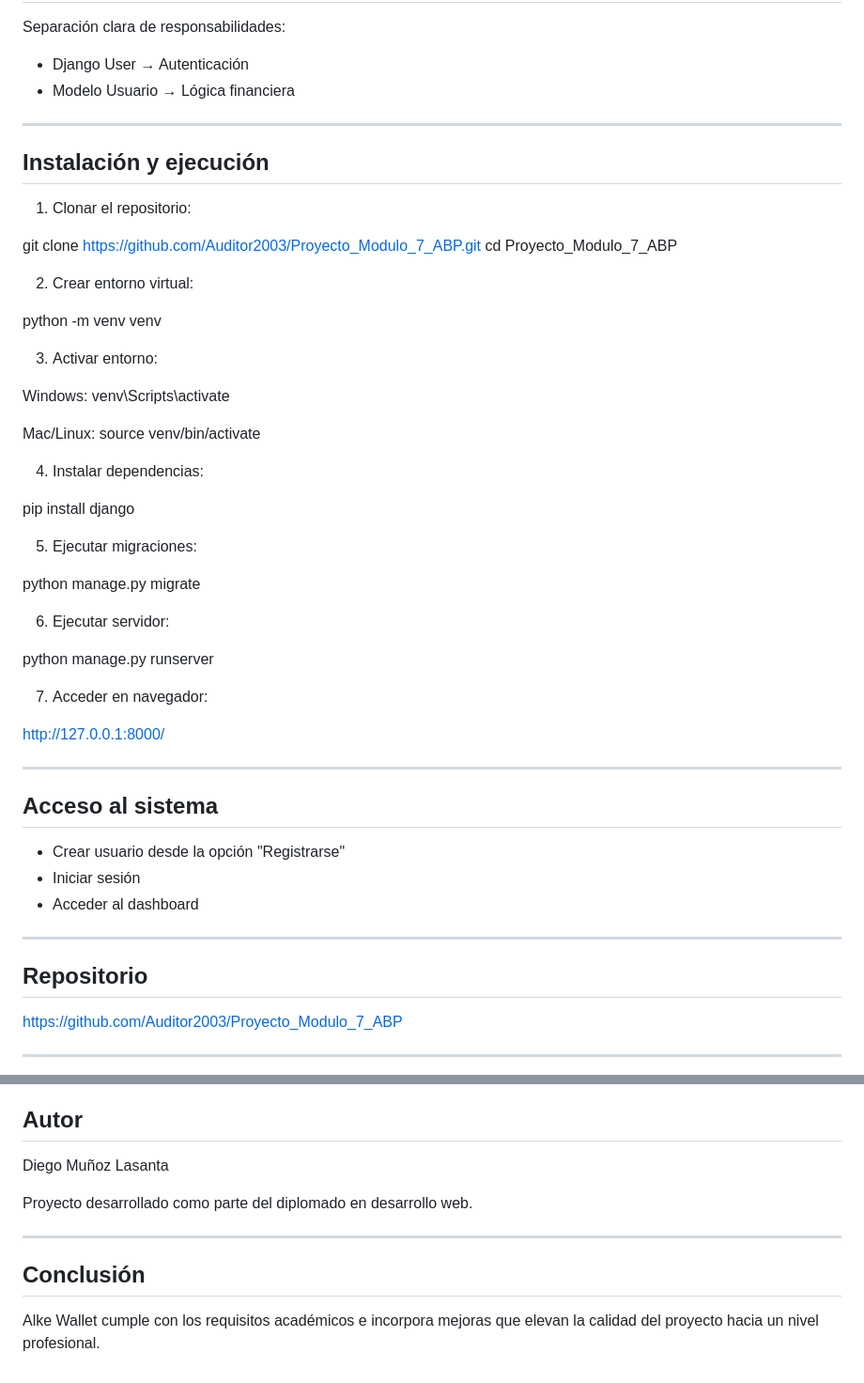
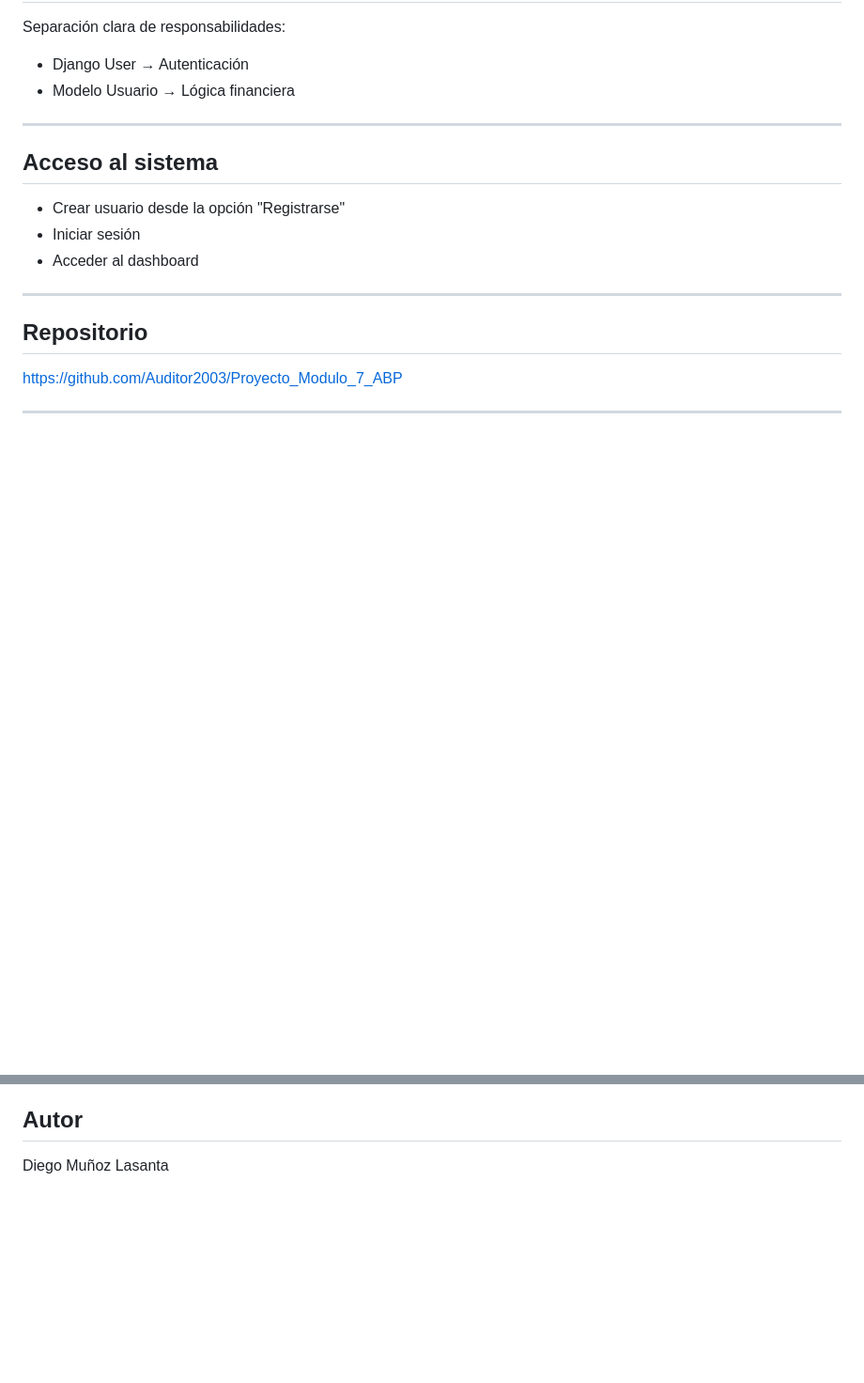
Before and after one commit to Auditor2003/Proyecto_Modulo_7_ABP, a Markdown page: Readme.md, 2 parts joined by grey strips. Shown at 94% size. Rendered like a GitHub page; blank space fills up the shorter version.

Commit message:
Ajuste readme - Muy largo

```diff
--- a/Readme.md
+++ b/Readme.md
@@ -133,43 +133,6 @@ Separación clara de responsabilidades:
 
 ---
 
-## Instalación y ejecución
-
-1. Clonar el repositorio:
-
-git clone https://github.com/Auditor2003/Proyecto_Modulo_7_ABP.git
-cd Proyecto_Modulo_7_ABP
-
-2. Crear entorno virtual:
-
-python -m venv venv
-
-3. Activar entorno:
-
-Windows:
-venv\Scripts\activate
-
-Mac/Linux:
-source venv/bin/activate
-
-4. Instalar dependencias:
-
-pip install django
-
-5. Ejecutar migraciones:
-
-python manage.py migrate
-
-6. Ejecutar servidor:
-
-python manage.py runserver
-
-7. Acceder en navegador:
-
-http://127.0.0.1:8000/
-
----
-
 ## Acceso al sistema
 
 - Crear usuario desde la opción "Registrarse"
@@ -218,11 +181,3 @@ Durante el desarrollo se priorizó:
 ## Autor
 
 Diego Muñoz Lasanta
-
-Proyecto desarrollado como parte del diplomado en desarrollo web.
-
----
-
-## Conclusión
-
-Alke Wallet cumple con los requisitos académicos e incorpora mejoras que elevan la calidad del proyecto hacia un nivel profesional.
```
